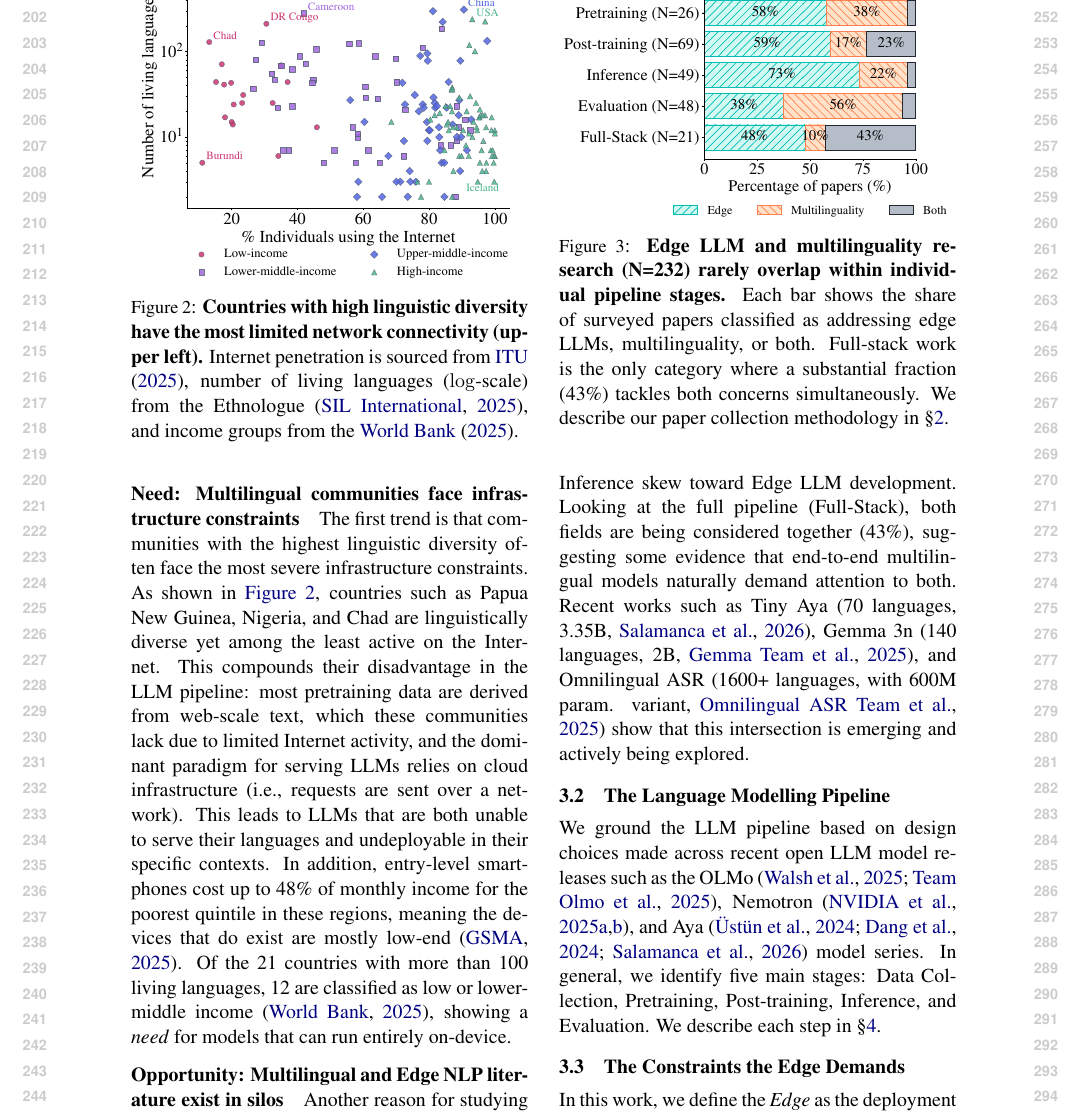
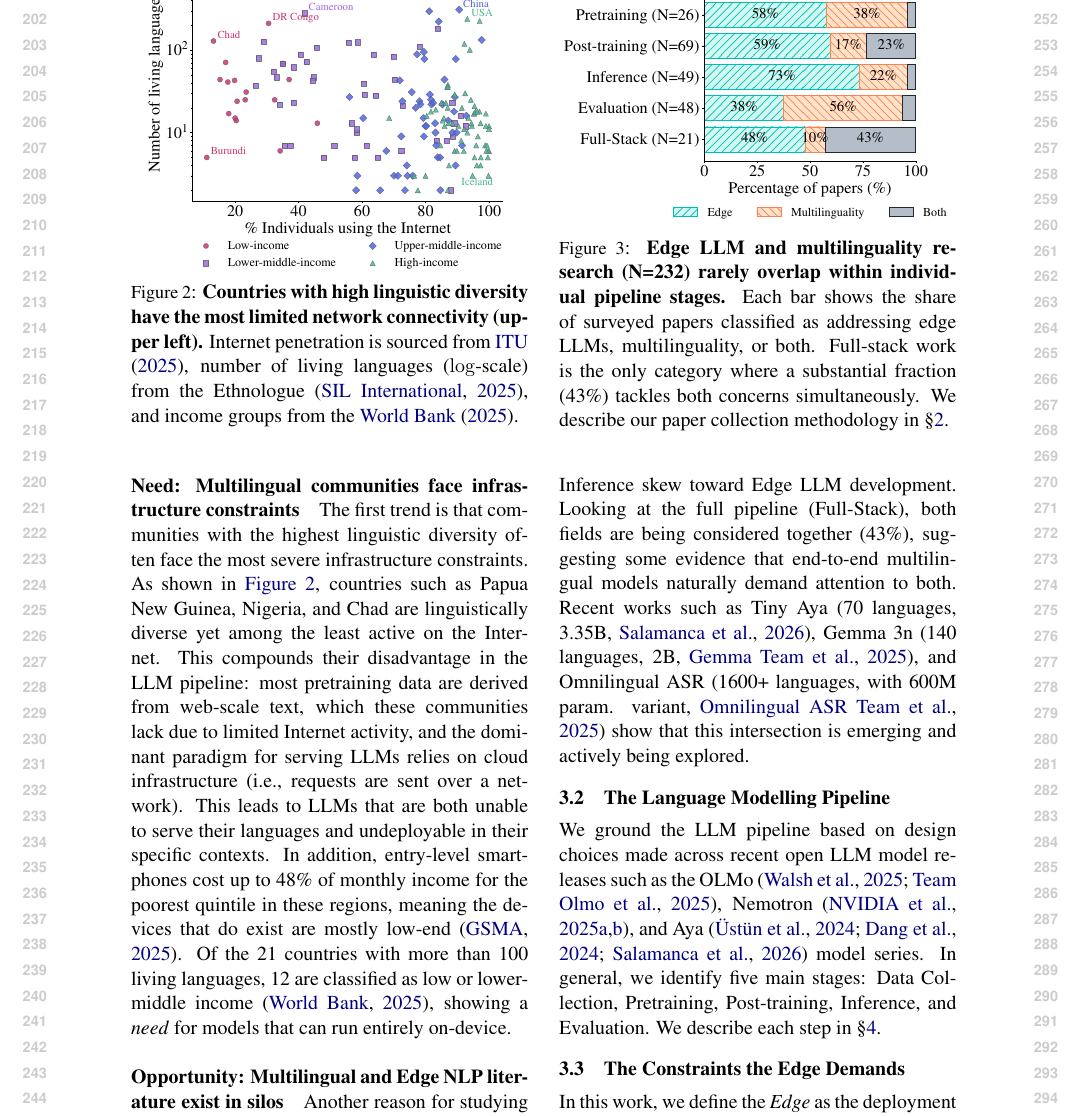
Before and after one commit to ljvmiranda921/multilinguality-at-the-edge, a LaTeX paper (tacl2021v1-template.tex): part of page 3 of 20, cut so that both start at the same text. Compiled offline with pdfLaTeX.

Commit message:
[wip] Update

```diff
--- a/tacl2021v1-template.tex
+++ b/tacl2021v1-template.tex
@@ -241,7 +241,7 @@ Of the 21 countries with more than 100 living languages, 12 are classified as lo
 
 \begin{figure}[t]
   \centering
-  \includegraphics[width=0.85\linewidth, trim={1.2cm 0.5cm 1cm 0}]{figures/infra_lingdiv_ict.pdf}
+  \includegraphics[width=0.82\linewidth, trim={1.2cm 0.8cm 1cm 0}]{figures/infra_lingdiv_ict.pdf}
   \caption{
     \textbf{Countries with high linguistic diversity have the most limited network connectivity (upper left).}
     Internet penetration is sourced from \citet{itu-2025-facts},
```
